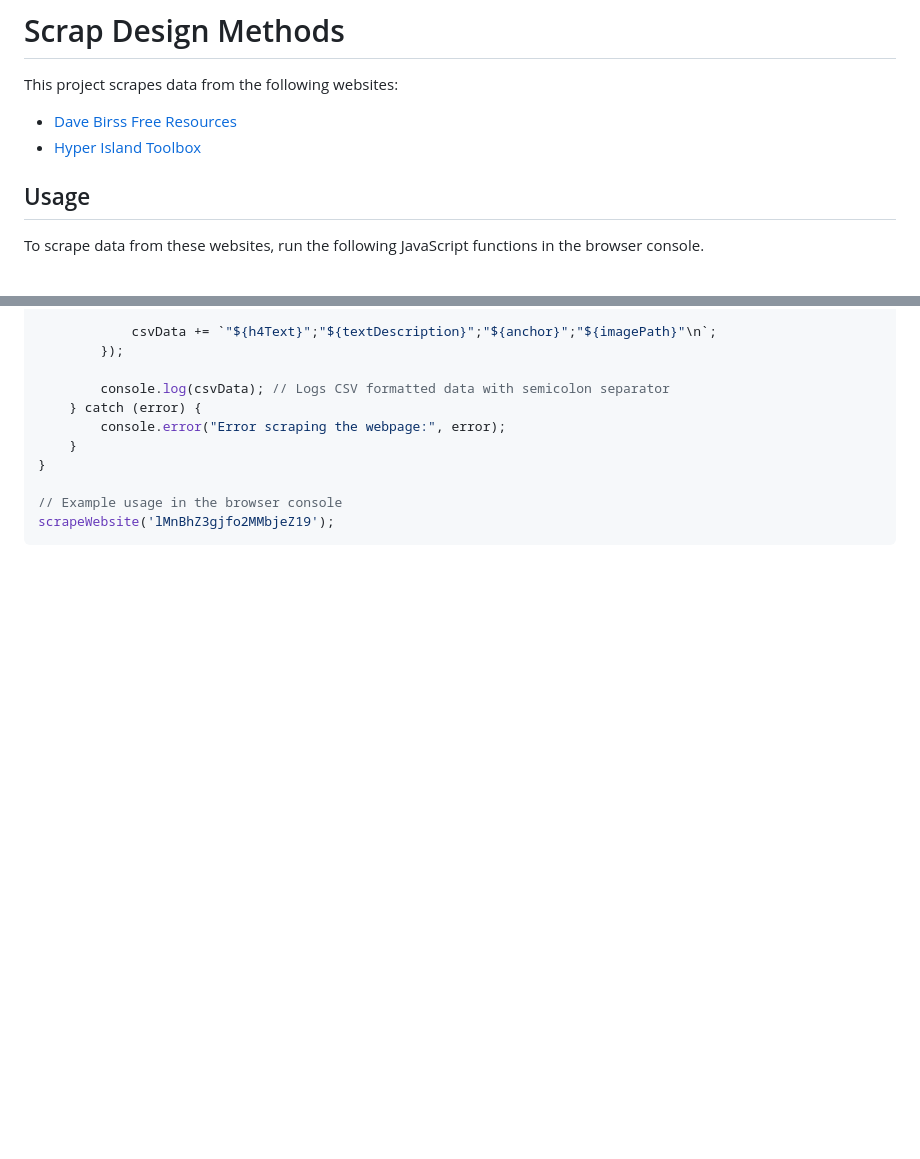
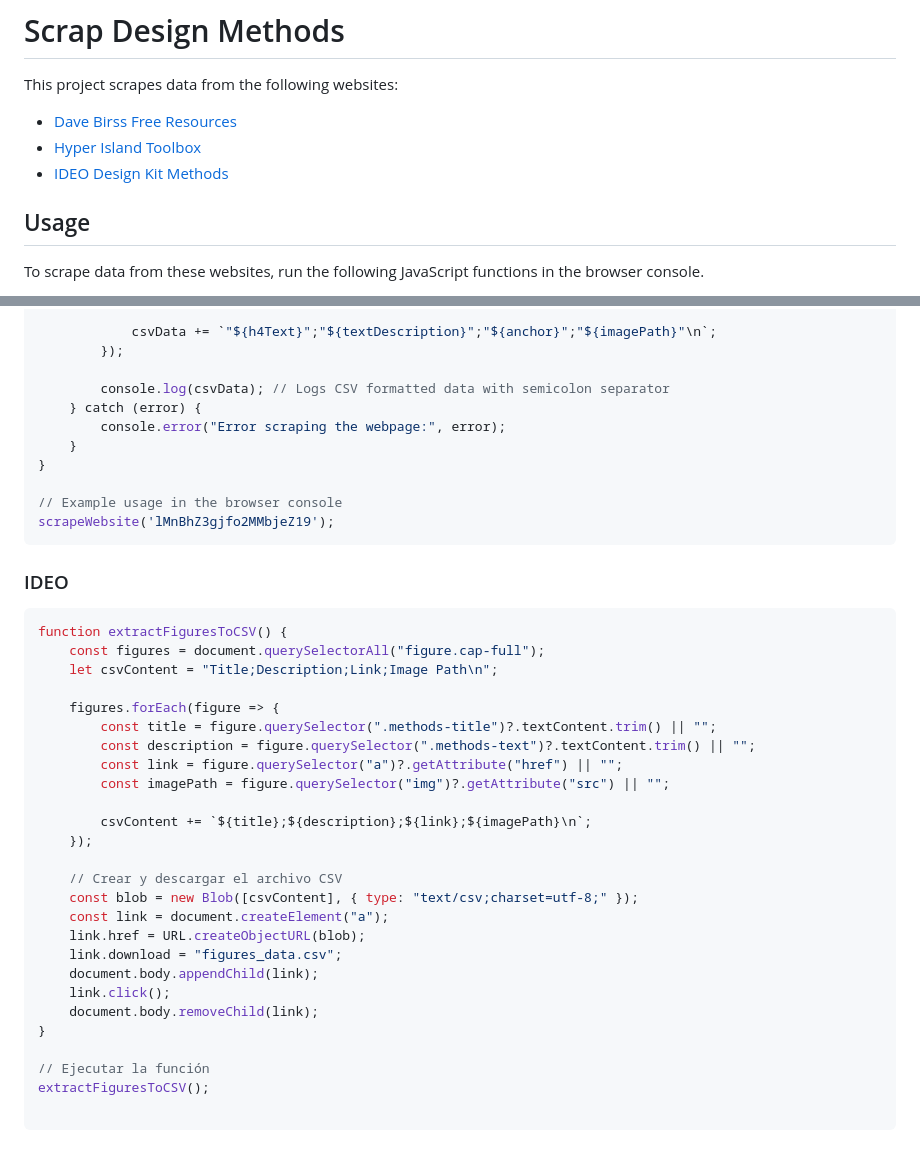
Before and after one commit to jcarroyos/scrap_design_methods, a Markdown page: README.md, 2 parts joined by grey strips. Rendered like a GitHub page; blank space fills up the shorter version.

Commit message:
update readme con IDEO

````diff
--- a/README.md
+++ b/README.md
@@ -4,6 +4,7 @@ This project scrapes data from the following websites:
 
 - [Dave Birss Free Resources](https://davebirss.com/free-resources/)
 - [Hyper Island Toolbox](https://hyperisland.com/en/toolbox)
+- [IDEO Design Kit Methods](https://www.designkit.org/methods.html)
 
 ## Usage
 
@@ -86,3 +87,35 @@ function scrapeWebsite(htmlBlockClass) {
 // Example usage in the browser console
 scrapeWebsite('lMnBhZ3gjfo2MMbjeZ19');
 ```
+
+
+### IDEO
+
+```javascript
+function extractFiguresToCSV() {
+    const figures = document.querySelectorAll("figure.cap-full");
+    let csvContent = "Title;Description;Link;Image Path\n";
+
+    figures.forEach(figure => {
+        const title = figure.querySelector(".methods-title")?.textContent.trim() || "";
+        const description = figure.querySelector(".methods-text")?.textContent.trim() || "";
+        const link = figure.querySelector("a")?.getAttribute("href") || "";
+        const imagePath = figure.querySelector("img")?.getAttribute("src") || "";
+
+        csvContent += `${title};${description};${link};${imagePath}\n`;
+    });
+
+    // Crear y descargar el archivo CSV
+    const blob = new Blob([csvContent], { type: "text/csv;charset=utf-8;" });
+    const link = document.createElement("a");
+    link.href = URL.createObjectURL(blob);
+    link.download = "figures_data.csv";
+    document.body.appendChild(link);
+    link.click();
+    document.body.removeChild(link);
+}
+
+// Ejecutar la función
+extractFiguresToCSV();
+
+```
````
